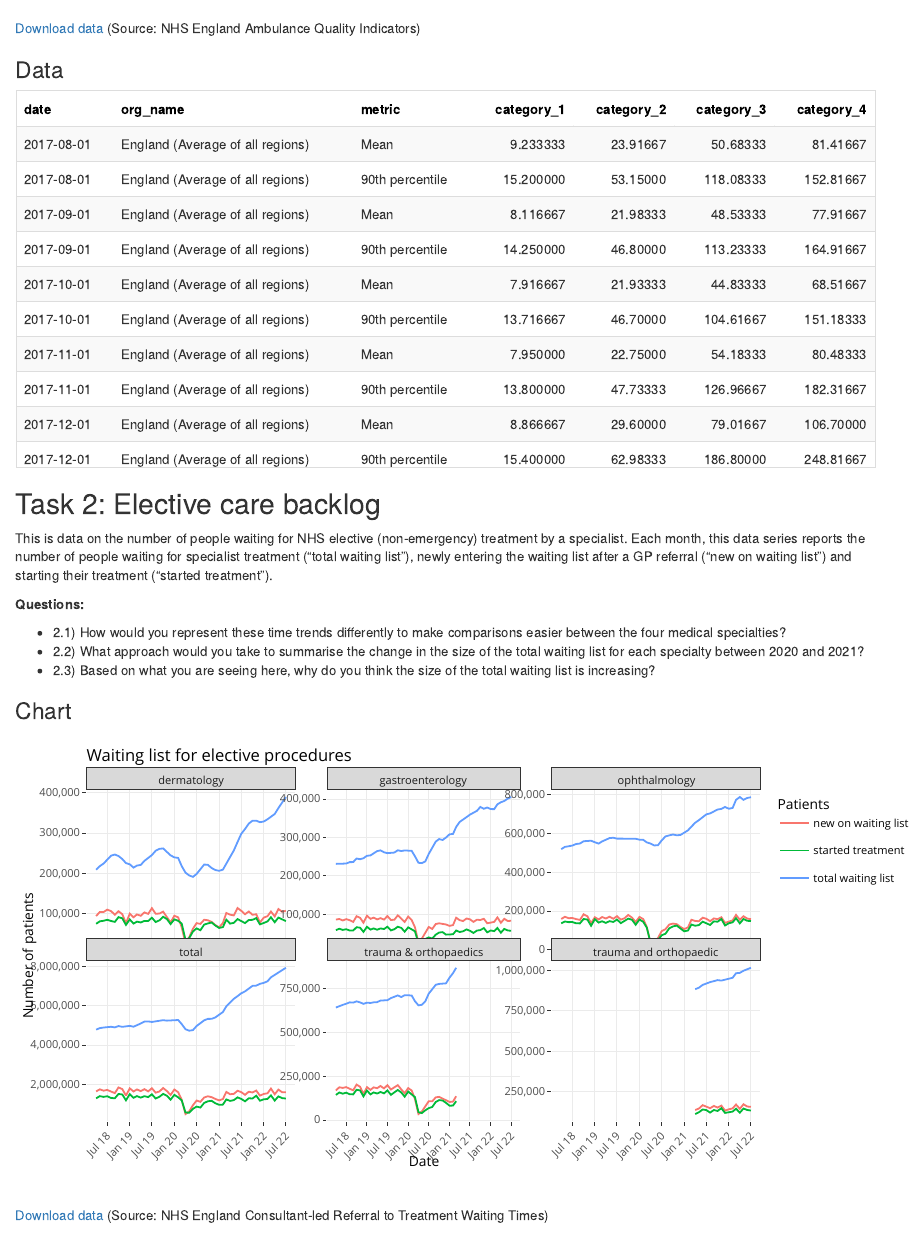
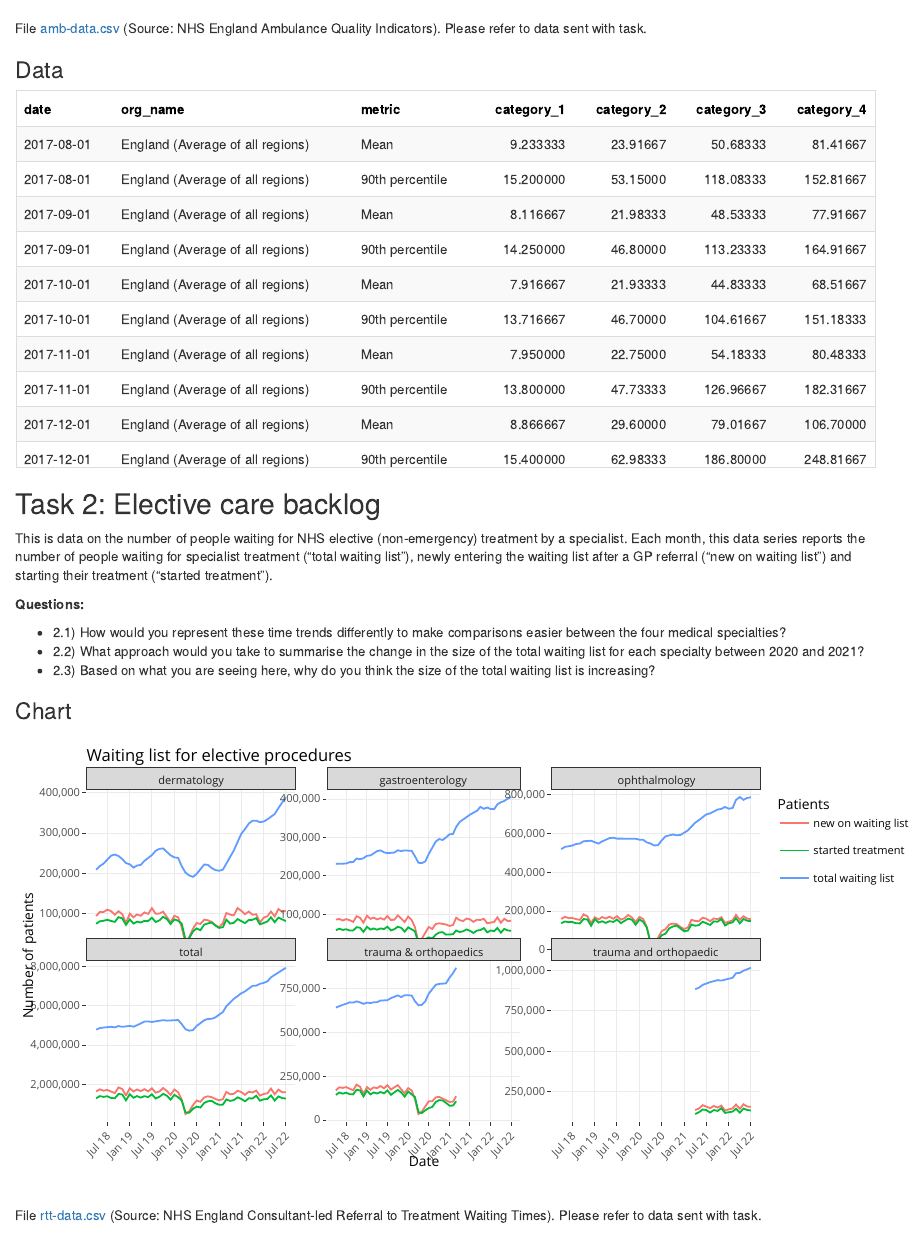
Before and after one commit to HFAnalyticsLab/data-task, an R Markdown document (index.Rmd): the page in a window 1100 px wide, from 1220 px down. Rendered offline with R 4.5, knitr and Pandoc, with nearby package versions; drawn as R Markdown's standard HTML page in place of the format the file asks for.

Commit message:
Make access to data easier

````diff
--- a/index.Rmd
+++ b/index.Rmd
@@ -131,7 +131,7 @@ chart2 <- amb_data_monthly %>%
 ggplotly(chart2)
 ```
 
-[Download data](https://github.com/HFAnalyticsLab/data-task/blob/main/Data/amb-data.csv) (Source: NHS England Ambulance Quality Indicators)
+File [amb-data.csv](https://github.com/HFAnalyticsLab/data-task/blob/main/Data/amb-data.csv) (Source: NHS England Ambulance Quality Indicators). Please refer to data sent with task.
 
 ### Data
 
@@ -178,7 +178,7 @@ chart3 <- rtt_data %>%
 ggplotly(chart3)
 ```
 
-[Download data](https://github.com/HFAnalyticsLab/data-task/blob/main/Data/rtt-data.csv) (Source: NHS England Consultant-led Referral to Treatment Waiting Times)
+File [rtt-data.csv](https://github.com/HFAnalyticsLab/data-task/blob/main/Data/rtt-data.csv) (Source: NHS England Consultant-led Referral to Treatment Waiting Times). Please refer to data sent with task.
 
 ### Data
 
````
